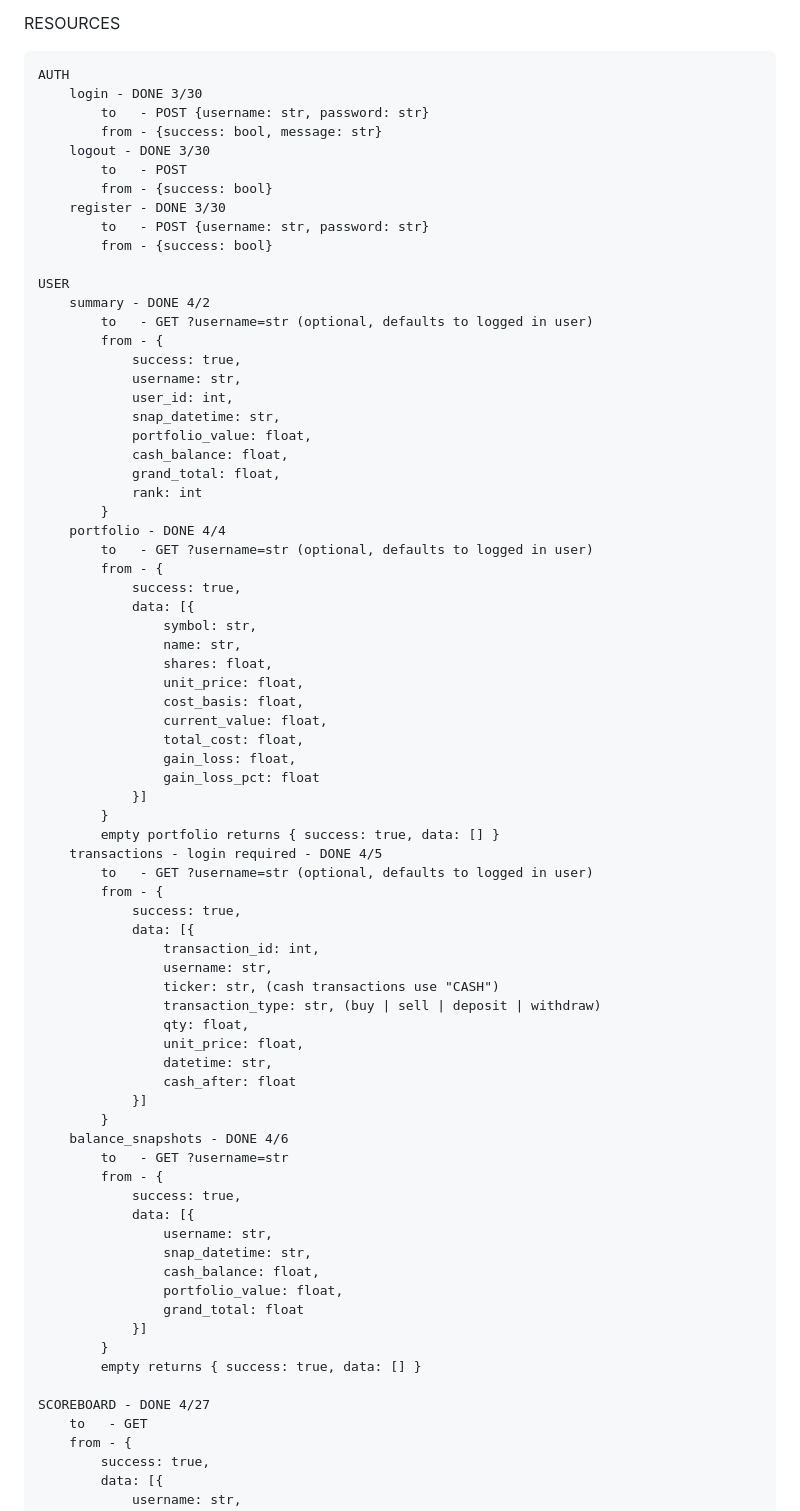
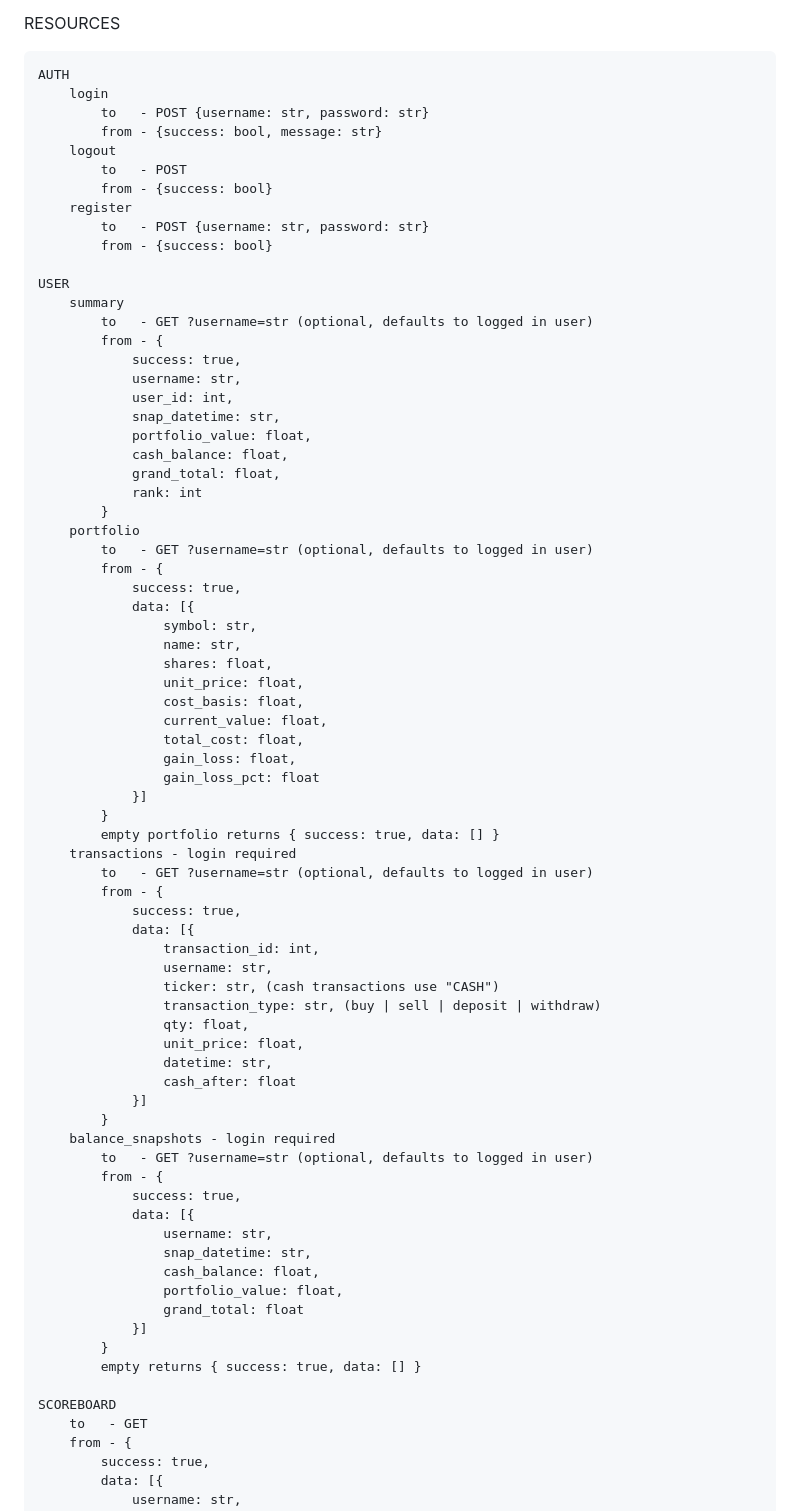
Before and after one commit to emmatey/finance-dashboard, a Markdown page: frontend/api_reference_minimal.md, the part around one of its changes. Rendered like a GitHub page.

```diff
--- a/api_reference_minimal.md
+++ b/frontend/api_reference_minimal.md
@@ -102,18 +102,18 @@ RESPONSE CONVENTIONS
 RESOURCES
 
     AUTH
-        login - DONE 3/30
+        login
             to   - POST {username: str, password: str}
             from - {success: bool, message: str}
-        logout - DONE 3/30
+        logout
             to   - POST
             from - {success: bool}
-        register - DONE 3/30
+        register
             to   - POST {username: str, password: str}
             from - {success: bool}
 
     USER
-        summary - DONE 4/2
+        summary
             to   - GET ?username=str (optional, defaults to logged in user)
             from - {
                 success: true,
@@ -125,7 +125,7 @@ RESOURCES
                 grand_total: float,
                 rank: int
             }
-        portfolio - DONE 4/4
+        portfolio
             to   - GET ?username=str (optional, defaults to logged in user)
             from - {
                 success: true,
@@ -142,7 +142,7 @@ RESOURCES
                 }]
             }
             empty portfolio returns { success: true, data: [] }
-        transactions - login required - DONE 4/5
+        transactions - login required
             to   - GET ?username=str (optional, defaults to logged in user)
             from - {
                 success: true,
@@ -157,8 +157,8 @@ RESOURCES
                     cash_after: float
                 }]
             }
-        balance_snapshots - DONE 4/6
-            to   - GET ?username=str
+        balance_snapshots - login required
+            to   - GET ?username=str (optional, defaults to logged in user)
             from - {
                 success: true,
                 data: [{
@@ -171,7 +171,7 @@ RESOURCES
             }
             empty returns { success: true, data: [] }
 
-    SCOREBOARD - DONE 4/27
+    SCOREBOARD
         to   - GET
         from - {
             success: true,
```
Also changed, not shown: other parts of frontend/api_reference_minimal.md (+18 -17 lines), frontend/api_reference_full_draft.md (renamed from api_reference_full_draft.md, +9 -8 lines).
